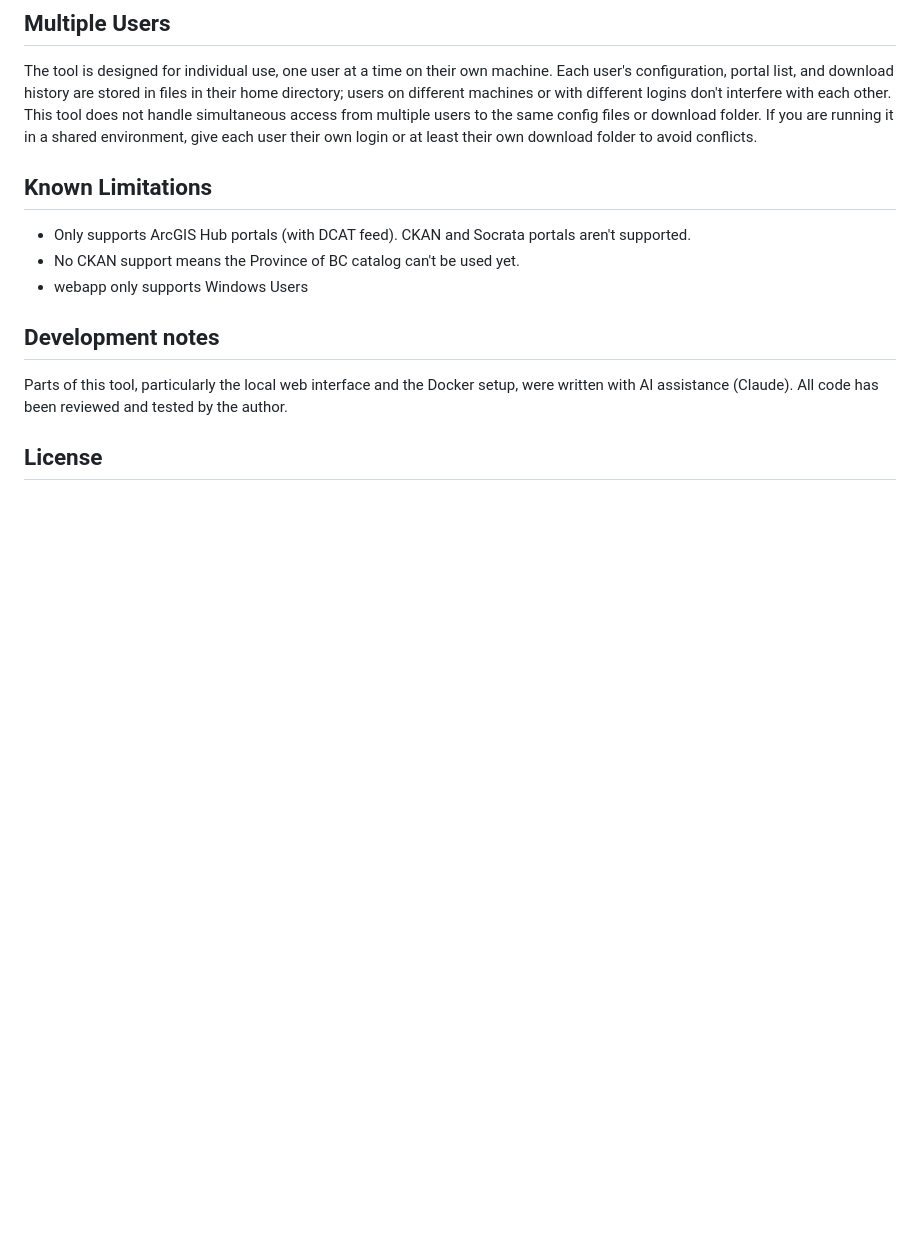
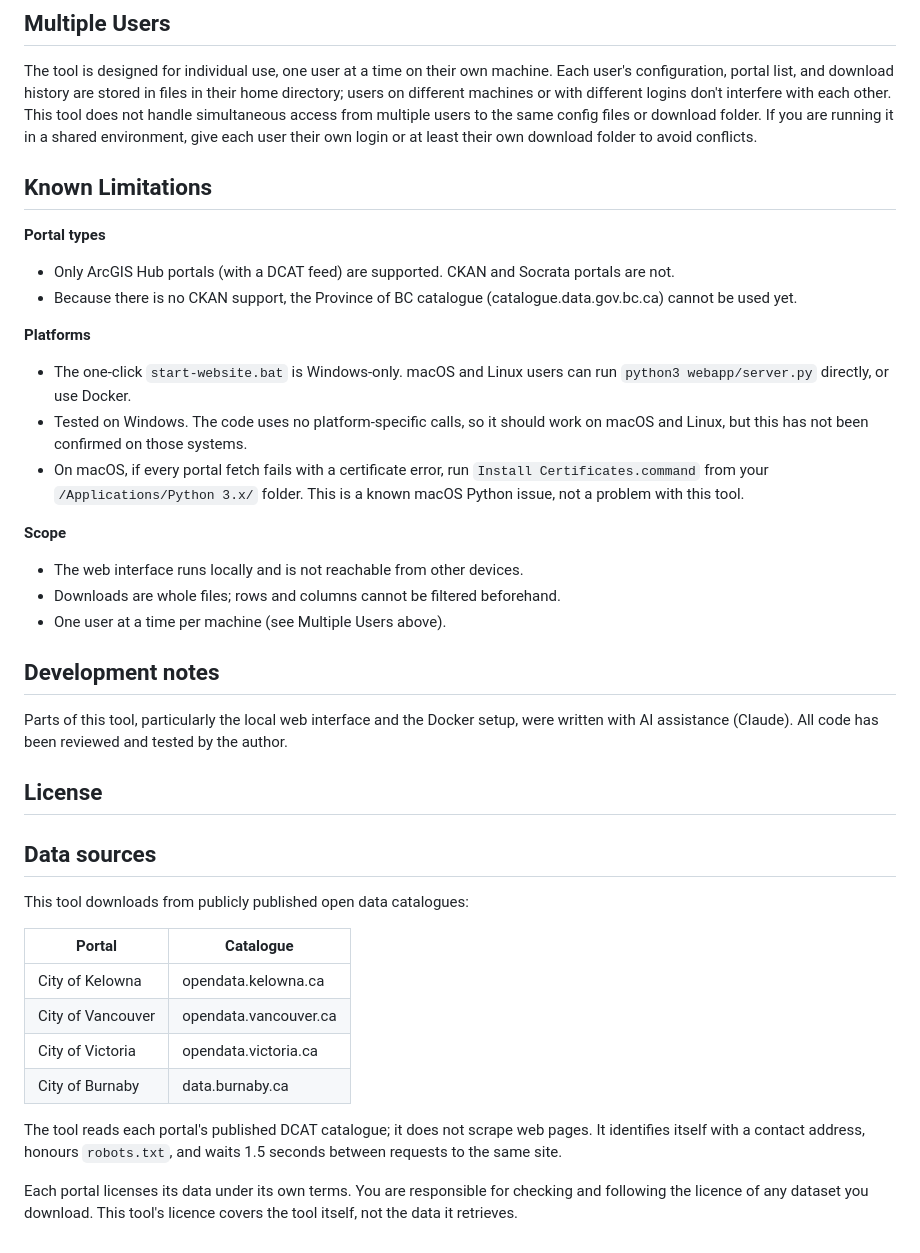
Before and after one commit to eliang11/Open-Source-research-data-tool, a Markdown page: README.md, the part around the change. Drawn GitHub-style; blank space fills up the shorter version.

Commit message:
Update README with limitations, platform support, and data sources

```diff
--- a/README.md
+++ b/README.md
@@ -376,9 +376,26 @@ rm ~/.publicdataconfig.json
 The tool is designed for individual use, one user at a time on their own machine. Each user's configuration, portal list, and download history are stored in files in their home directory; users on different machines or with different logins don't interfere with each other. This tool does not handle simultaneous access from multiple users to the same config files or download folder. If you are running it in a shared environment, give each user their own login or at least their own download folder to avoid conflicts.
 
 ## Known Limitations
-- Only supports ArcGIS Hub portals (with DCAT feed). CKAN and Socrata portals aren't supported.
-- No CKAN support means the Province of BC catalog can't be used yet.
-- webapp only supports Windows Users
+
+**Portal types**
+- Only ArcGIS Hub portals (with a DCAT feed) are supported. CKAN and Socrata
+  portals are not.
+- Because there is no CKAN support, the Province of BC catalogue
+  (catalogue.data.gov.bc.ca) cannot be used yet.
+
+**Platforms**
+- The one-click `start-website.bat` is Windows-only. macOS and Linux users can
+  run `python3 webapp/server.py` directly, or use Docker.
+- Tested on Windows. The code uses no platform-specific calls, so it should
+  work on macOS and Linux, but this has not been confirmed on those systems.
+- On macOS, if every portal fetch fails with a certificate error, run
+  `Install Certificates.command` from your `/Applications/Python 3.x/` folder.
+  This is a known macOS Python issue, not a problem with this tool.
+
+**Scope**
+- The web interface runs locally and is not reachable from other devices.
+- Downloads are whole files; rows and columns cannot be filtered beforehand.
+- One user at a time per machine (see Multiple Users above).
 
 ## Development notes
 
@@ -387,3 +404,22 @@ were written with AI assistance (Claude). All code has been reviewed and tested
 by the author.
 
 ## License
+
+## Data sources
+
+This tool downloads from publicly published open data catalogues:
+
+| Portal | Catalogue |
+|--------|-----------|
+| City of Kelowna | opendata.kelowna.ca |
+| City of Vancouver | opendata.vancouver.ca |
+| City of Victoria | opendata.victoria.ca |
+| City of Burnaby | data.burnaby.ca |
+
+The tool reads each portal's published DCAT catalogue; it does not scrape web
+pages. It identifies itself with a contact address, honours `robots.txt`, and
+waits 1.5 seconds between requests to the same site.
+
+Each portal licenses its data under its own terms. You are responsible for
+checking and following the licence of any dataset you download. This tool's
+licence covers the tool itself, not the data it retrieves.
```
